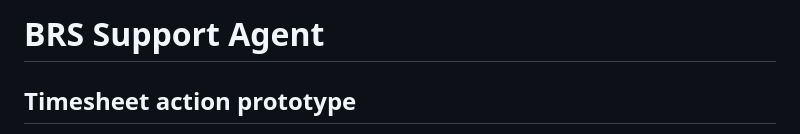
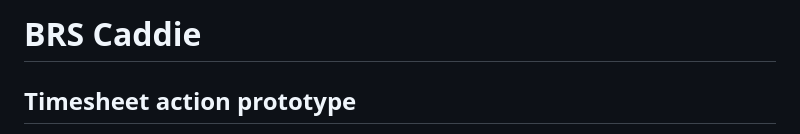
Before and after one commit to Ciaranj05/BRS-Support-Agent, a Markdown page: README.md, the part around the change. GitHub-like rendering.

Commit message:
Rename BRS Support Agent to BRS Caddie in README

```diff
--- a/README.md
+++ b/README.md
@@ -1,4 +1,4 @@
-# BRS Support Agent
+# BRS Caddie
 
 ## Timesheet action prototype
 
```
